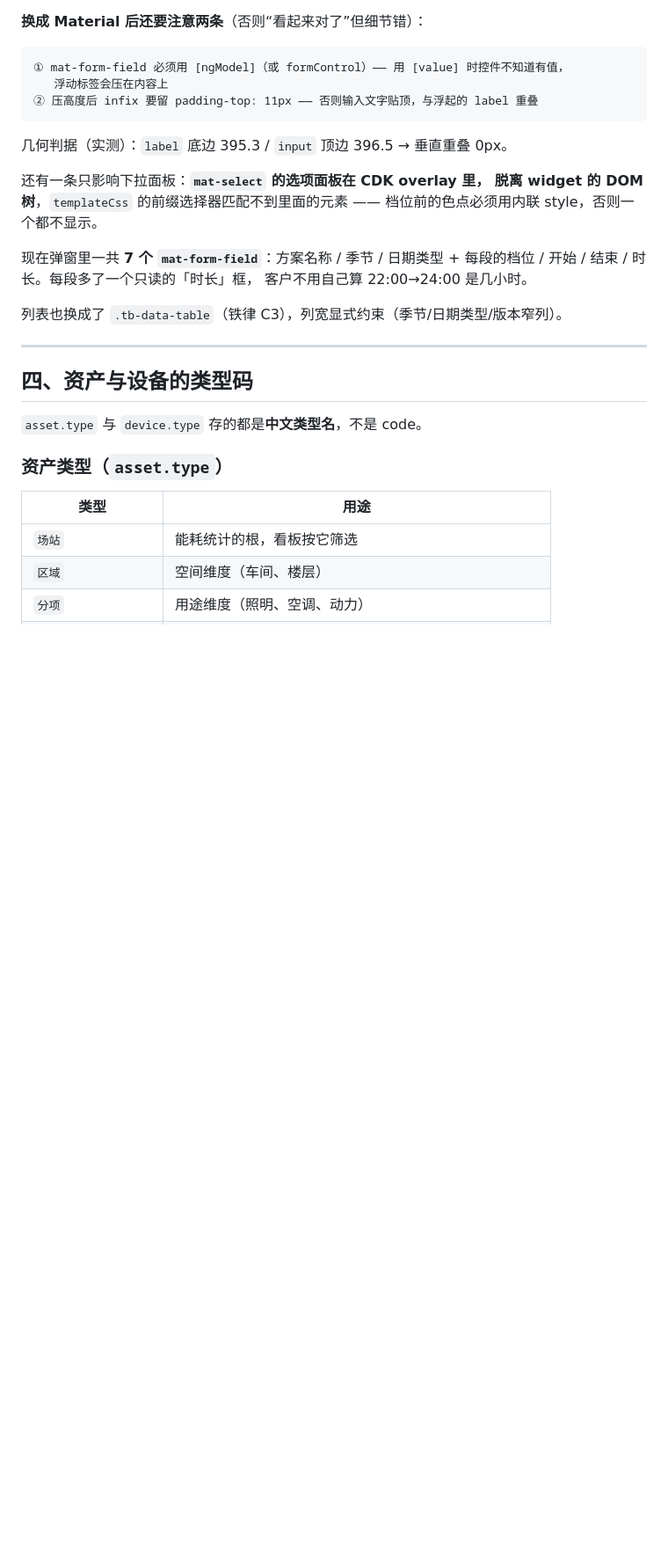
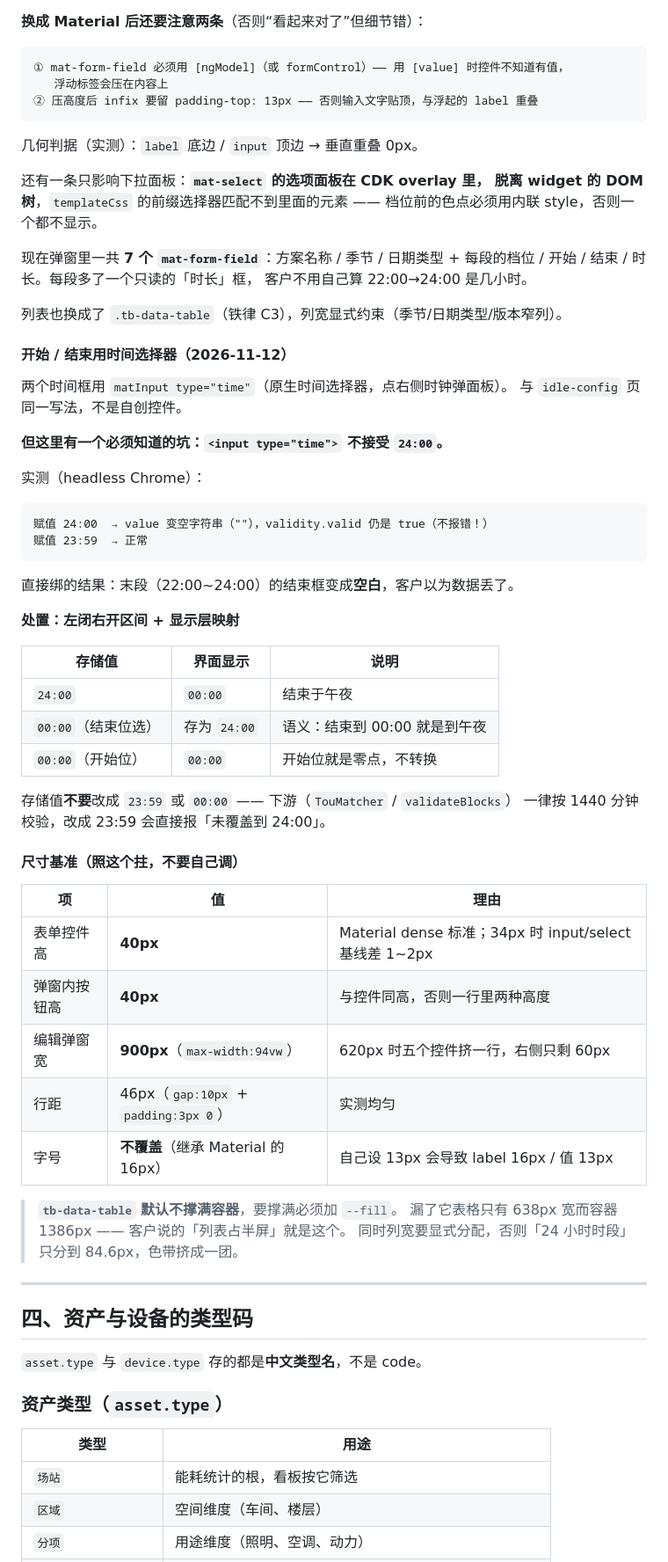
Before and after one commit to cuijinlong/guard_help, a Markdown page: content/admin/04-data-model.md, the part around the change. Shown at 88% size. GitHub-like rendering; blank space fills up the shorter version.

Commit message:
手册：时段方案时间选择器 + 24:00 映射 + 尺寸基准

````diff
--- a/content/admin/04-data-model.md
+++ b/content/admin/04-data-model.md
@@ -747,10 +747,10 @@ WHERE s.type='tou_scheme' AND kd.key='blocks' ORDER BY s.name;"
 ```text
 ① mat-form-field 必须用 [ngModel]（或 formControl）—— 用 [value] 时控件不知道有值，
    浮动标签会压在内容上
-② 压高度后 infix 要留 padding-top: 11px —— 否则输入文字贴顶，与浮起的 label 重叠
+② 压高度后 infix 要留 padding-top: 13px —— 否则输入文字贴顶，与浮起的 label 重叠
 ```
 
-几何判据（实测）：`label` 底边 395.3 / `input` 顶边 396.5 → 垂直重叠 0px。
+几何判据（实测）：`label` 底边 / `input` 顶边 → 垂直重叠 0px。
 
 还有一条只影响下拉面板：**`mat-select` 的选项面板在 CDK overlay 里，
 脱离 widget 的 DOM 树**，`templateCss` 的前缀选择器匹配不到里面的元素 ——
@@ -761,6 +761,47 @@ WHERE s.type='tou_scheme' AND kd.key='blocks' ORDER BY s.name;"
 客户不用自己算 22:00→24:00 是几小时。
 
 列表也换成了 `.tb-data-table`（铁律 C3），列宽显式约束（季节/日期类型/版本窄列）。
+
+#### 开始 / 结束用时间选择器（2026-11-12）
+
+两个时间框用 `matInput type="time"`（原生时间选择器，点右侧时钟弹面板）。
+与 `idle-config` 页同一写法，不是自创控件。
+
+**但这里有一个必须知道的坑：`<input type="time">` 不接受 `24:00`。**
+
+实测（headless Chrome）：
+
+```
+赋值 24:00  → value 变空字符串（""），validity.valid 仍是 true（不报错！）
+赋值 23:59  → 正常
+```
+
+直接绑的结果：末段（22:00~24:00）的结束框变成**空白**，客户以为数据丢了。
+
+**处置：左闭右开区间 + 显示层映射**
+
+| 存储值 | 界面显示 | 说明 |
+| --- | --- | --- |
+| `24:00` | `00:00` | 结束于午夜 |
+| `00:00`（结束位选） | 存为 `24:00` | 语义：结束到 00:00 就是到午夜 |
+| `00:00`（开始位） | `00:00` | 开始位就是零点，不转换 |
+
+存储值**不要**改成 `23:59` 或 `00:00` —— 下游（`TouMatcher` / `validateBlocks`）
+一律按 1440 分钟校验，改成 23:59 会直接报「未覆盖到 24:00」。
+
+#### 尺寸基准（照这个拄，不要自己调）
+
+| 项 | 值 | 理由 |
+| --- | --- | --- |
+| 表单控件高 | **40px** | Material dense 标准；34px 时 input/select 基线差 1~2px |
+| 弹窗内按钮高 | **40px** | 与控件同高，否则一行里两种高度 |
+| 编辑弹窗宽 | **900px**（`max-width:94vw`） | 620px 时五个控件挤一行，右侧只剩 60px |
+| 行距 | 46px（`gap:10px` + `padding:3px 0`） | 实测均匀 |
+| 字号 | **不覆盖**（继承 Material 的 16px） | 自己设 13px 会导致 label 16px / 值 13px |
+
+> **`tb-data-table` 默认不撑满容器**，要撑满必须加 `--fill`。
+> 漏了它表格只有 638px 宽而容器 1386px —— 客户说的「列表占半屏」就是这个。
+> 同时列宽要显式分配，否则「24 小时时段」只分到 84.6px，色带挤成一团。
 
 ---
 
````
